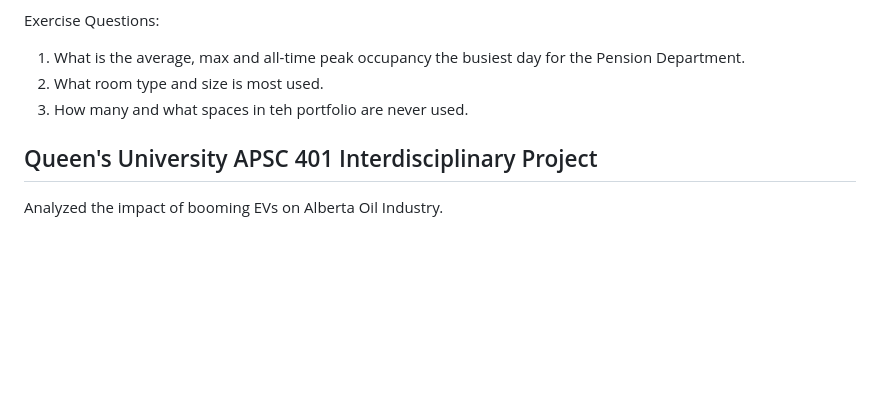
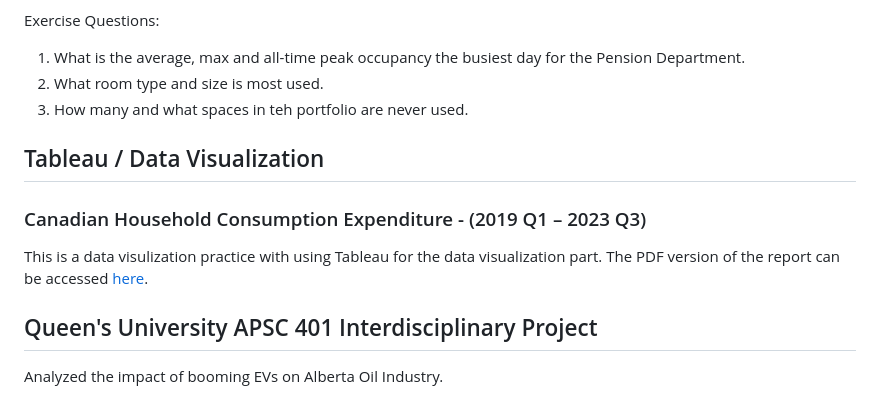
Before and after one commit to zirongl/zirongl, a Markdown page: README.md, the part around the change. Rendered like a GitHub page; blank space fills up the shorter version.

```diff
--- a/README.md
+++ b/README.md
@@ -46,6 +46,10 @@ Exercise Questions:
 2. What room type and size is most used.
 3. How many and what spaces in teh portfolio are never used.
 
+## Tableau / Data Visualization
+### Canadian Household Consumption Expenditure - (2019 Q1 – 2023 Q3)
+This is a data visulization practice with using Tableau for the data visualization part. The PDF version of the report can be accessed [here](https://github.com/zirongl/zirongl/blob/main/Examples/Assignment1_Tableau.pdf).
+
 <!---
 zirongl/zirongl is a ✨ special ✨ repository because its `README.md` (this file) appears on your GitHub profile.
 You can click the Preview link to take a look at your changes.
```
